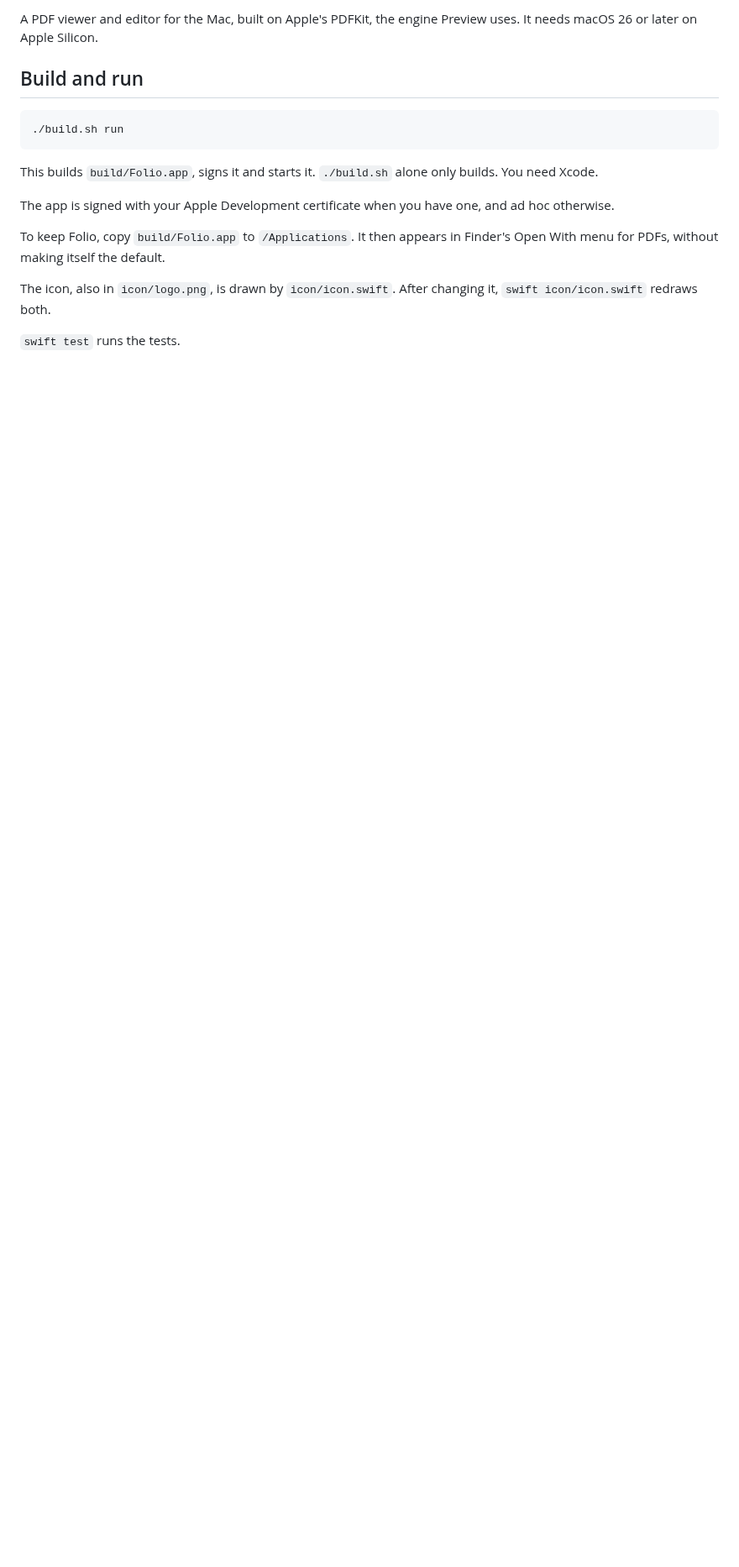
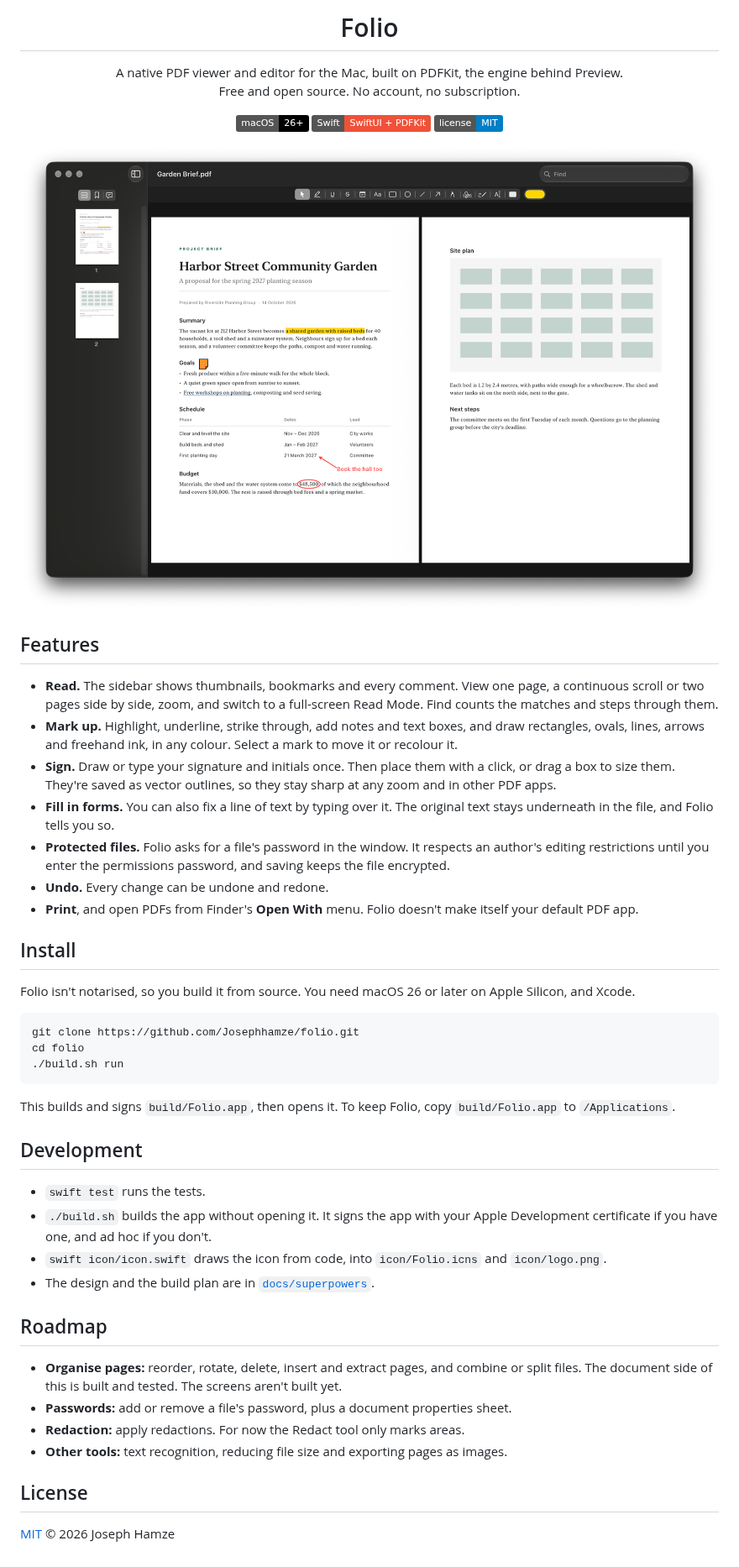
Before and after one commit to Josephhamze/folio, a Markdown page: README.md, the part around one of its changes. Shown at 84% size. Drawn GitHub-style; pictures changed too: docs/screenshot.png (added); badges without logos; blank space fills up the shorter version.

Commit message:
Show Folio on its README: a screenshot, what it does, how to build it and what comes next
Co-Authored-By: Claude Opus 5.5 <noreply@anthropic.com>

````diff
--- a/README.md
+++ b/README.md
@@ -2,18 +4,55 @@
 
-A PDF viewer and editor for the Mac, built on Apple's PDFKit, the engine Preview uses. It needs macOS 26 or later on Apple Silicon.
+<h1 align="center">Folio</h1>
 
-## Build and run
+<p align="center">
+  A native PDF viewer and editor for the Mac, built on PDFKit, the engine behind Preview.<br>
+  Free and open source. No account, no subscription.
+</p>
+
+<p align="center">
+  <img src="https://img.shields.io/badge/macOS-26%2B-000000?logo=apple&logoColor=white" alt="macOS 26 or later">
+  <img src="https://img.shields.io/badge/Swift-SwiftUI%20%2B%20PDFKit-F05138?logo=swift&logoColor=white" alt="Swift, SwiftUI and PDFKit">
+  <a href="LICENSE"><img src="https://img.shields.io/badge/license-MIT-blue" alt="MIT license"></a>
+</p>
+
+![Folio showing a two-page brief with a highlight, an underline, a note, a circled total and an arrow](docs/screenshot.png)
+
+## Features
+
+- **Read.** The sidebar shows thumbnails, bookmarks and every comment. View one page, a continuous scroll or two pages side by side, zoom, and switch to a full-screen Read Mode. Find counts the matches and steps through them.
+- **Mark up.** Highlight, underline, strike through, add notes and text boxes, and draw rectangles, ovals, lines, arrows and freehand ink, in any colour. Select a mark to move it or recolour it.
+- **Sign.** Draw or type your signature and initials once. Then place them with a click, or drag a box to size them. They're saved as vector outlines, so they stay sharp at any zoom and in other PDF apps.
+- **Fill in forms.** You can also fix a line of text by typing over it. The original text stays underneath in the file, and Folio tells you so.
+- **Protected files.** Folio asks for a file's password in the window. It respects an author's editing restrictions until you enter the permissions password, and saving keeps the file encrypted.
+- **Undo.** Every change can be undone and redone.
+- **Print**, and open PDFs from Finder's **Open With** menu. Folio doesn't make itself your default PDF app.
+
+## Install
+
+Folio isn't notarised, so you build it from source. You need macOS 26 or later on Apple Silicon, and Xcode.
 
 ```sh
+git clone https://github.com/Josephhamze/folio.git
+cd folio
 ./build.sh run
 ```
 
-This builds `build/Folio.app`, signs it and starts it. `./build.sh` alone only builds. You need Xcode.
+This builds and signs `build/Folio.app`, then opens it. To keep Folio, copy `build/Folio.app` to `/Applications`.
 
-The app is signed with your Apple Development certificate when you have one, and ad hoc otherwise.
+## Development
 
-To keep Folio, copy `build/Folio.app` to `/Applications`. It then appears in Finder's Open With menu for PDFs, without making itself the default.
+- `swift test` runs the tests.
+- `./build.sh` builds the app without opening it. It signs the app with your Apple Development certificate if you have one, and ad hoc if you don't.
+- `swift icon/icon.swift` draws the icon from code, into `icon/Folio.icns` and `icon/logo.png`.
+- The design and the build plan are in [`docs/superpowers`](docs/superpowers).
 
-The icon, also in `icon/logo.png`, is drawn by `icon/icon.swift`. After changing it, `swift icon/icon.swift` redraws both.
+## Roadmap
 
-`swift test` runs the tests.
+- **Organise pages:** reorder, rotate, delete, insert and extract pages, and combine or split files. The document side of this is built and tested. The screens aren't built yet.
+- **Passwords:** add or remove a file's password, plus a document properties sheet.
+- **Redaction:** apply redactions. For now the Redact tool only marks areas.
+- **Other tools:** text recognition, reducing file size and exporting pages as images.
+
+## License
+
+[MIT](LICENSE) © 2026 Joseph Hamze
````
Also changed, not shown: other parts of README.md (+3 -1 lines).
